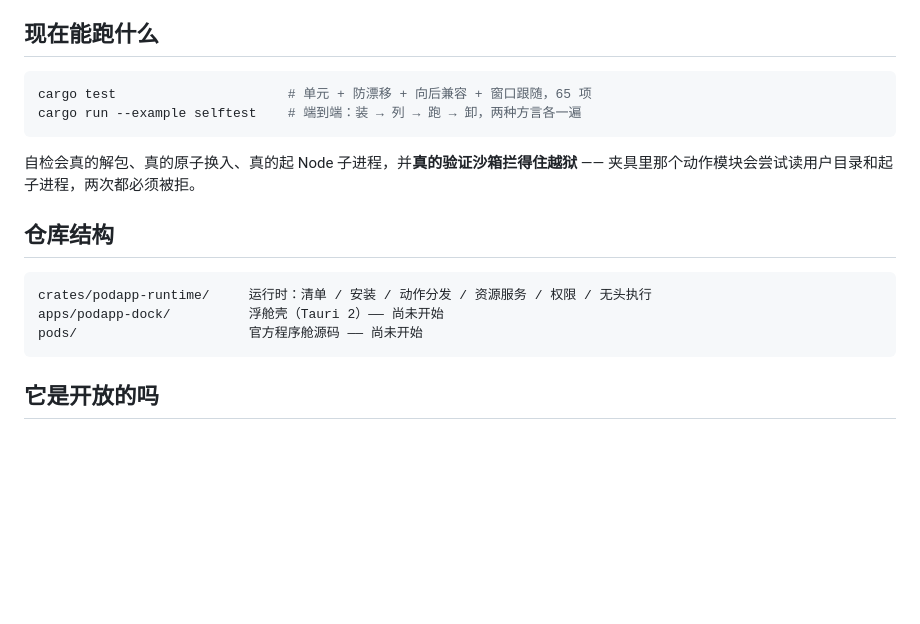
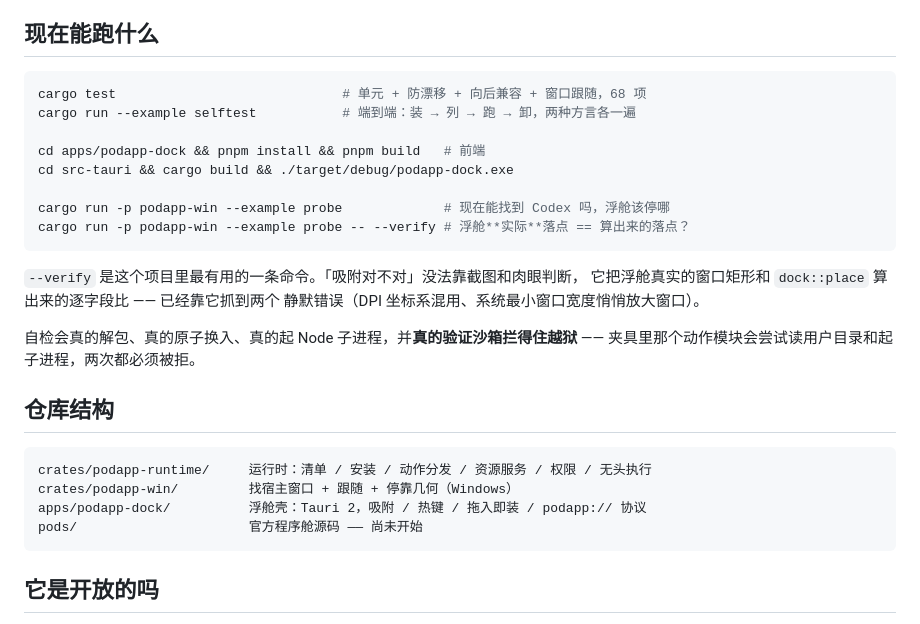
Before and after one commit to dongsheng123132/podapp, a Markdown page: README.md, the part around the change. Drawn GitHub-style; blank space fills up the shorter version.

Commit message:
README：把 --verify 摆到显眼位置
它是这个项目里最有用的一条命令，之前只活在提交信息里。「吸附对不对」没法靠
截图和肉眼判断，而它已经靠「算出来的 == 实际的」抓到两个静默错误。

Co-Authored-By: Claude Opus 5 <noreply@anthropic.com>

````diff
--- a/README.md
+++ b/README.md
@@ -13,9 +13,19 @@ PodApp 就干这一件事：**把 AI 生成的不确定结果，交给确定的
 ## 现在能跑什么
 
 ```bash
-cargo test                      # 单元 + 防漂移 + 向后兼容 + 窗口跟随，65 项
-cargo run --example selftest    # 端到端：装 → 列 → 跑 → 卸，两种方言各一遍
+cargo test                             # 单元 + 防漂移 + 向后兼容 + 窗口跟随，68 项
+cargo run --example selftest           # 端到端：装 → 列 → 跑 → 卸，两种方言各一遍
+
+cd apps/podapp-dock && pnpm install && pnpm build   # 前端
+cd src-tauri && cargo build && ./target/debug/podapp-dock.exe
+
+cargo run -p podapp-win --example probe             # 现在能找到 Codex 吗，浮舱该停哪
+cargo run -p podapp-win --example probe -- --verify # 浮舱**实际**落点 == 算出来的落点？
 ```
+
+`--verify` 是这个项目里最有用的一条命令。「吸附对不对」没法靠截图和肉眼判断，
+它把浮舱真实的窗口矩形和 `dock::place` 算出来的逐字段比 —— 已经靠它抓到两个
+静默错误（DPI 坐标系混用、系统最小窗口宽度悄悄放大窗口）。
 
 自检会真的解包、真的原子换入、真的起 Node 子进程，并**真的验证沙箱拦得住越狱** ——
 夹具里那个动作模块会尝试读用户目录和起子进程，两次都必须被拒。
@@ -24,7 +34,8 @@ cargo run --example selftest    # 端到端：装 → 列 → 跑 → 卸，两
 
 ```
 crates/podapp-runtime/     运行时：清单 / 安装 / 动作分发 / 资源服务 / 权限 / 无头执行
-apps/podapp-dock/          浮舱壳（Tauri 2）—— 尚未开始
+crates/podapp-win/         找宿主窗口 + 跟随 + 停靠几何（Windows）
+apps/podapp-dock/          浮舱壳：Tauri 2，吸附 / 热键 / 拖入即装 / podapp:// 协议
 pods/                      官方程序舱源码 —— 尚未开始
 ```
 
````
